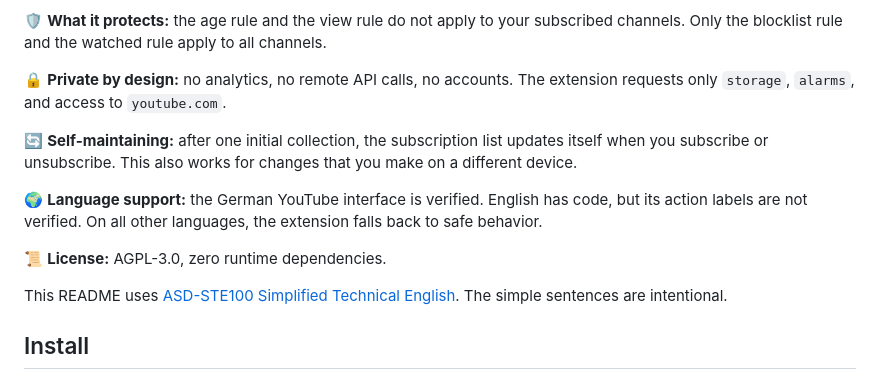
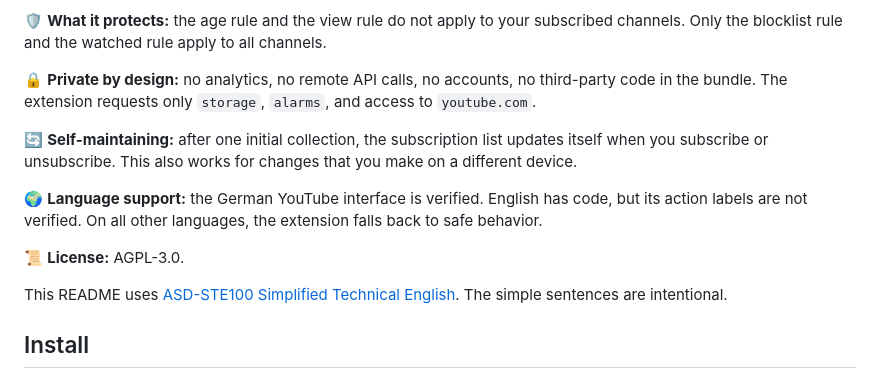
Before and after one commit to m8-t/youtube-tuner, a Markdown page: README.md, the part around the change. GitHub-like rendering.

Commit message:
docs: move zero-dependency fact from license to privacy point

```diff
--- a/README.md
+++ b/README.md
@@ -17,8 +17,9 @@ browser.
 subscribed channels. Only the blocklist rule and the watched rule apply to
 all channels.
 
-🔒 **Private by design:** no analytics, no remote API calls, no accounts. The
-extension requests only `storage`, `alarms`, and access to `youtube.com`.
+🔒 **Private by design:** no analytics, no remote API calls, no accounts, no
+third-party code in the bundle. The extension requests only `storage`,
+`alarms`, and access to `youtube.com`.
 
 🔄 **Self-maintaining:** after one initial collection, the subscription list
 updates itself when you subscribe or unsubscribe. This also works for changes
@@ -28,7 +29,7 @@ that you make on a different device.
 code, but its action labels are not verified. On all other languages, the
 extension falls back to safe behavior.
 
-📜 **License:** AGPL-3.0, zero runtime dependencies.
+📜 **License:** AGPL-3.0.
 
 This README uses [ASD-STE100 Simplified Technical
 English](https://www.asd-ste100.org/). The simple sentences are intentional.
```
